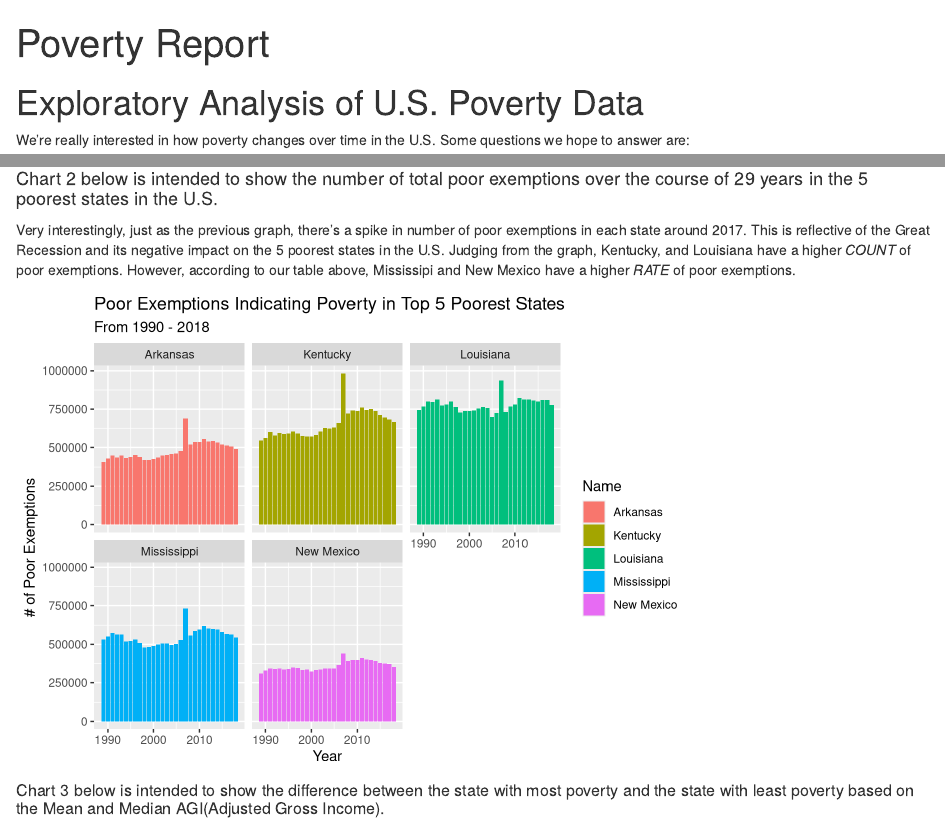
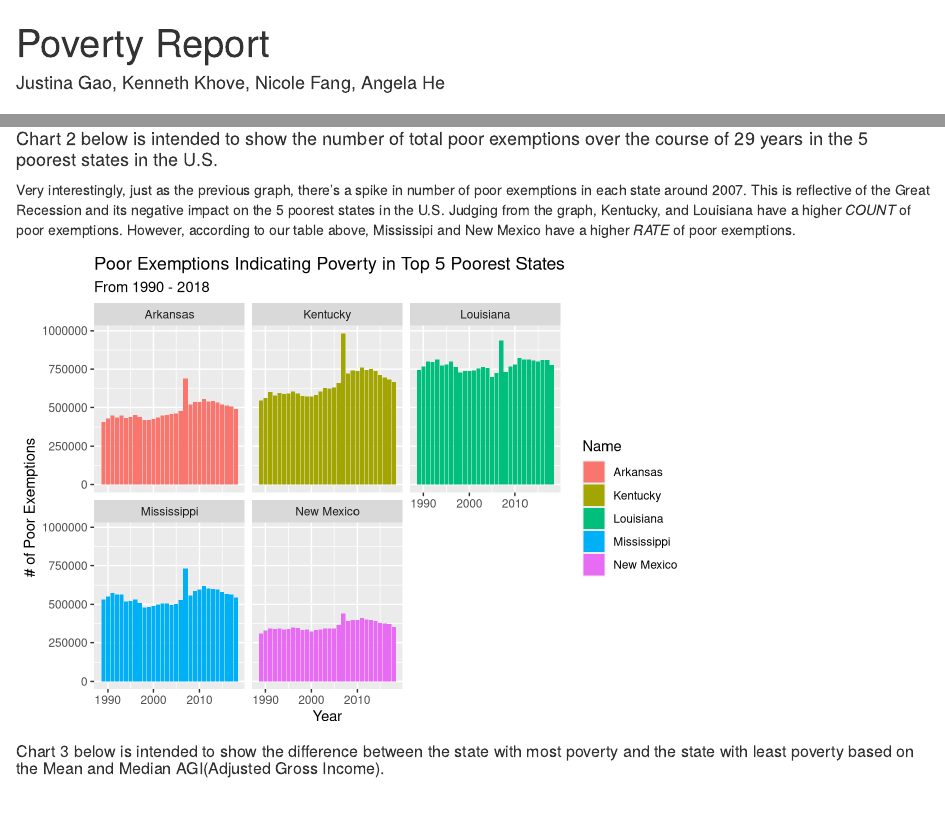
Before and after one commit to info201a-w21/Project-JANK, an R Markdown document (Exploratory Analysis/Index.rmd): the page in a window 1100 px wide, from its top, and a second part further down, joined at a grey line. Rendered offline with R 4.5, knitr and Pandoc, with nearby package versions; some code elsewhere in the file could not run offline.

Commit message:
add author names

````diff
--- a/Exploratory Analysis/Index.rmd
+++ b/Exploratory Analysis/Index.rmd
@@ -1,5 +1,6 @@
 ---
 title: "Poverty Report"
+author: "Justina Gao, Kenneth Khove, Nicole Fang, Angela He"
 output: html_document
 ---
 
@@ -46,7 +48,7 @@
 
 
 #### Chart 2 below is intended to show the number of total poor exemptions over the course of 29 years in the 5 poorest states in the U.S.
-Very interestingly, just as the previous graph, there's a spike in number of poor exemptions in each state around 2017. This is reflective of the Great Recession and its negative impact on the 5 poorest states in the U.S. Judging from the graph, Kentucky, and Louisiana have a higher *COUNT* of poor exemptions. However, according to our table above, Mississipi and New Mexico have a higher *RATE* of poor exemptions.
+Very interestingly, just as the previous graph, there's a spike in number of poor exemptions in each state around 2007. This is reflective of the Great Recession and its negative impact on the 5 poorest states in the U.S. Judging from the graph, Kentucky, and Louisiana have a higher *COUNT* of poor exemptions. However, according to our table above, Mississipi and New Mexico have a higher *RATE* of poor exemptions.
 
 ```{r echo = F}
 chart2
````
Also changed, not shown: Exploratory Analysis/index.html, Exploratory Analysis/Index.rmd (1 more changed lines).
